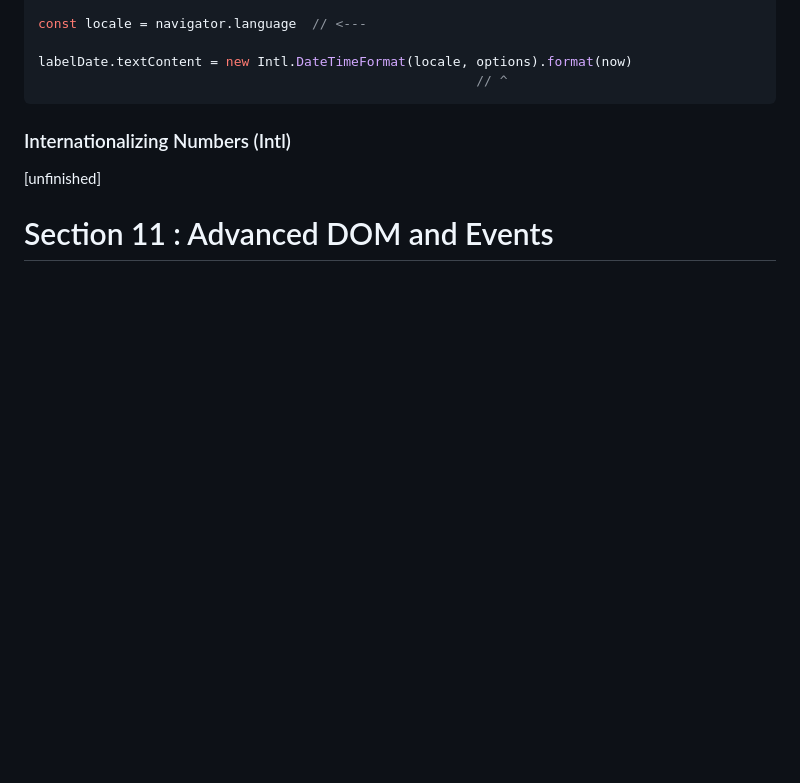
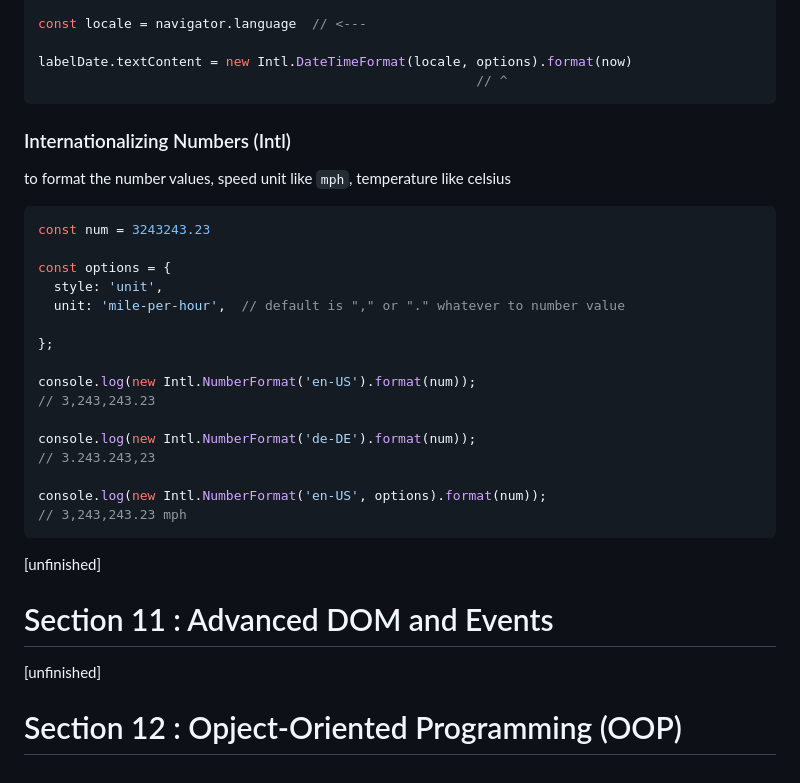
Before and after one commit to panithan-doe/JS-journey, a Markdown page: README.md, the part around the change. Drawn GitHub-style; blank space fills up the shorter version.

Commit message:
Update README.md, last part of date

````diff
--- a/README.md
+++ b/README.md
@@ -1102,8 +1102,30 @@ labelDate.textContent = new Intl.DateTimeFormat(locale, options).format(now)
 ```
 
 ### Internationalizing Numbers (Intl)
+to format the number values, speed unit like `mph`, temperature like celsius
+```javascript
+const num = 3243243.23
 
+const options = {
+  style: 'unit',
+  unit: 'mile-per-hour',  // default is "," or "." whatever to number value
+
+};
+
+console.log(new Intl.NumberFormat('en-US').format(num));
+// 3,243,243.23
+
+console.log(new Intl.NumberFormat('de-DE').format(num));
+// 3.243.243,23
+
+console.log(new Intl.NumberFormat('en-US', options).format(num));
+// 3,243,243.23 mph
+```
 
 [unfinished]
 
 # Section 11 : Advanced DOM and Events
+
+[unfinished]
+
+# Section 12 : Opject-Oriented Programming (OOP)
````
